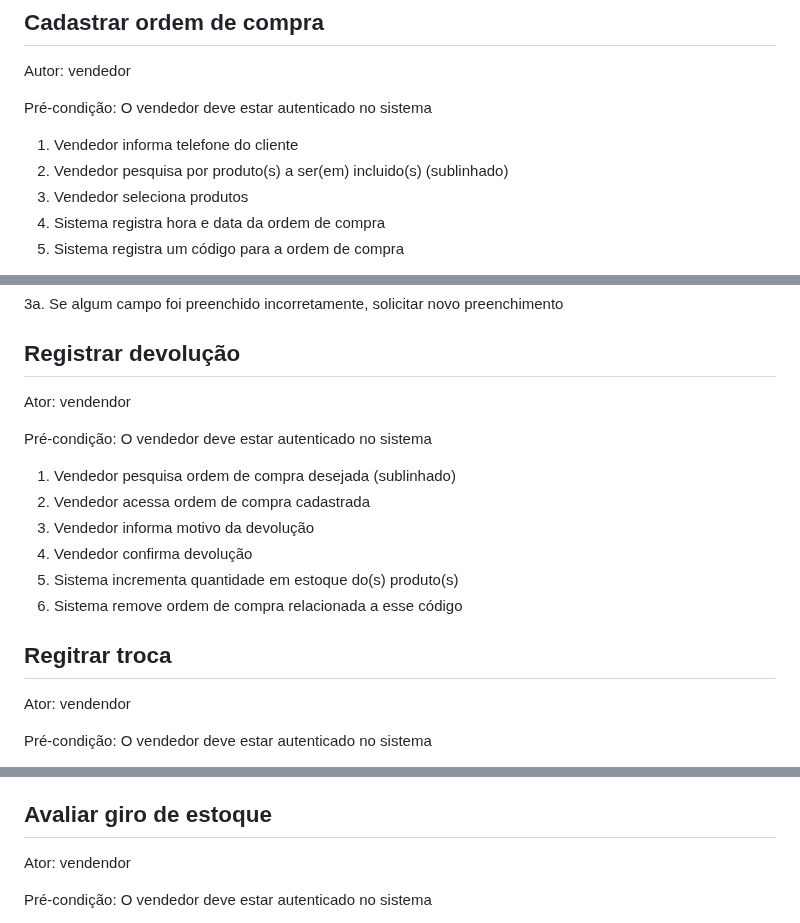
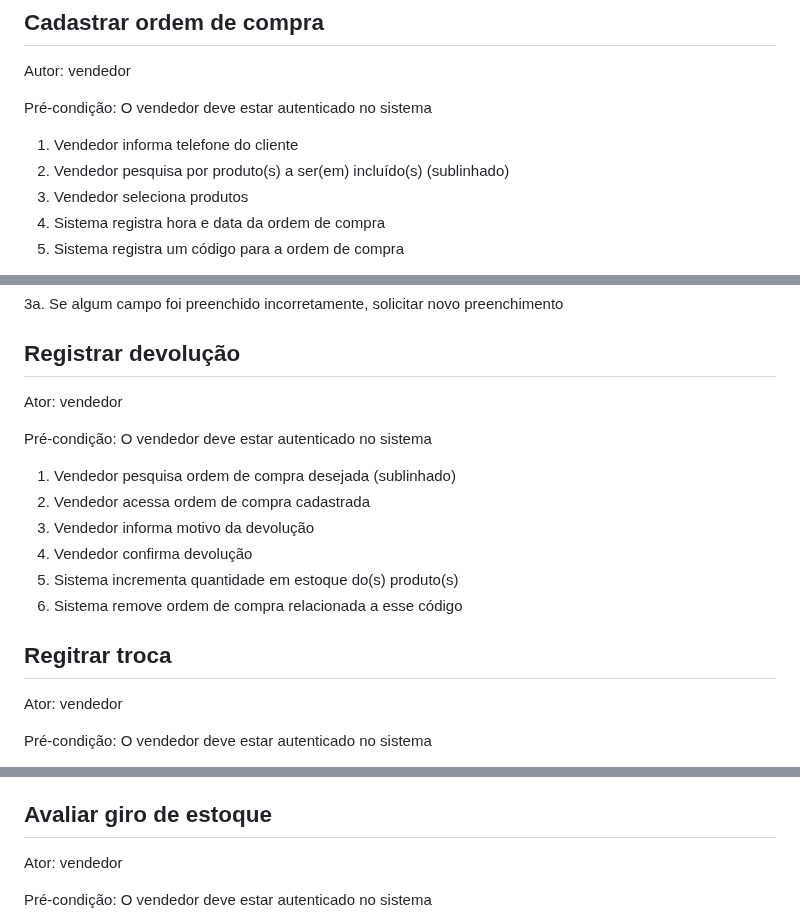
Before and after one commit to raphaelramosds/eimports, a Markdown page: CdU.md, 3 parts joined by grey strips. Drawn GitHub-style.

Commit message:
fix: cdu troca

```diff
--- a/CdU.md
+++ b/CdU.md
@@ -21,7 +21,7 @@ Autor: vendedor
 Pré-condição: O vendedor deve estar autenticado no sistema
 
 1. Vendedor informa telefone do cliente
-2. Vendedor pesquisa por produto(s) a ser(em) incluido(s) (sublinhado)
+2. Vendedor pesquisa por produto(s) a ser(em) incluído(s) (sublinhado)
 3. Vendedor seleciona produtos
 4. Sistema registra hora e data da ordem de compra
 5. Sistema registra um código para a ordem de compra
@@ -112,7 +112,7 @@ Extensões:
 
 ## Registrar devolução
 
-Ator: vendendor
+Ator: vendedor
 
 Pré-condição: O vendedor deve estar autenticado no sistema
 
@@ -125,7 +125,7 @@ Pré-condição: O vendedor deve estar autenticado no sistema
 
 ## Regitrar troca
 
-Ator: vendendor
+Ator: vendedor
 
 Pré-condição: O vendedor deve estar autenticado no sistema
 
@@ -140,7 +140,7 @@ Pré-condição: O vendedor deve estar autenticado no sistema
 
 ## Avaliar giro de estoque
 
-Ator: vendendor
+Ator: vendedor
 
 Pré-condição: O vendedor deve estar autenticado no sistema
 
```
Also changed, not shown: HUs.md (+1 -1 lines).
